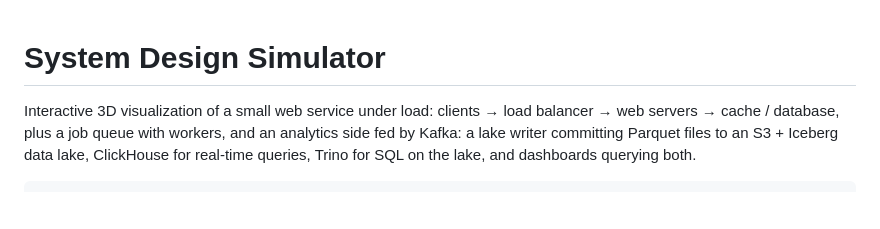
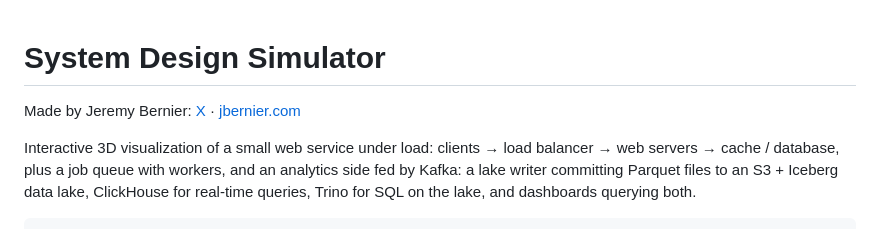
Before and after one commit to JeremyBernier/systems-design-viz, a Markdown page: README.md, the part around the change. GitHub-like rendering; blank space fills up the shorter version.

Commit message:
Add database guide and trade-offs, credit author in README
Co-Authored-By: Claude Opus 5.5 <noreply@anthropic.com>

```diff
--- a/README.md
+++ b/README.md
@@ -1,4 +1,6 @@
 # System Design Simulator
+
+Made by Jeremy Bernier: [X](https://x.com/jeremybernier) · [jbernier.com](https://jbernier.com)
 
 Interactive 3D visualization of a small web service under load: clients → load balancer → web servers → cache / database, plus a job queue with workers, and an analytics side fed by Kafka: a lake writer committing Parquet files to an S3 + Iceberg data lake, ClickHouse for real-time queries, Trino for SQL on the lake, and dashboards querying both.
 
```
